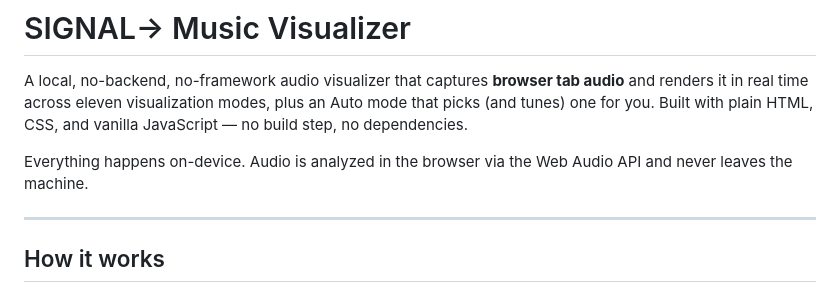
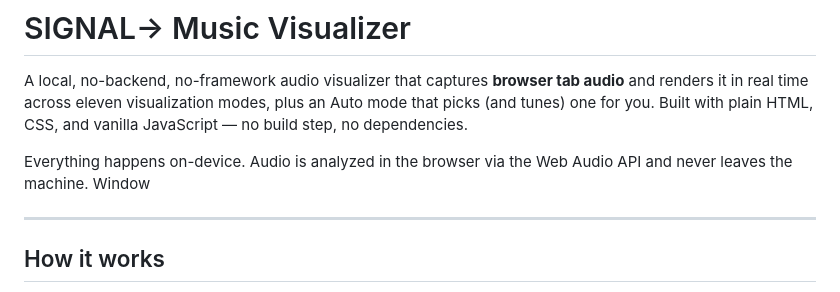
Before and after one commit to cx188725/resonix, a Markdown page: README.md, the part around the change. Rendered like a GitHub page.

```diff
--- a/README.md
+++ b/README.md
@@ -6,7 +6,7 @@ that picks (and tunes) one for you. Built with plain HTML, CSS, and vanilla
 JavaScript — no build step, no dependencies.
 
 Everything happens on-device. Audio is analyzed in the browser via the Web
-Audio API and never leaves the machine.
+Audio API and never leaves the machine. Window
 
 ---
 
```
